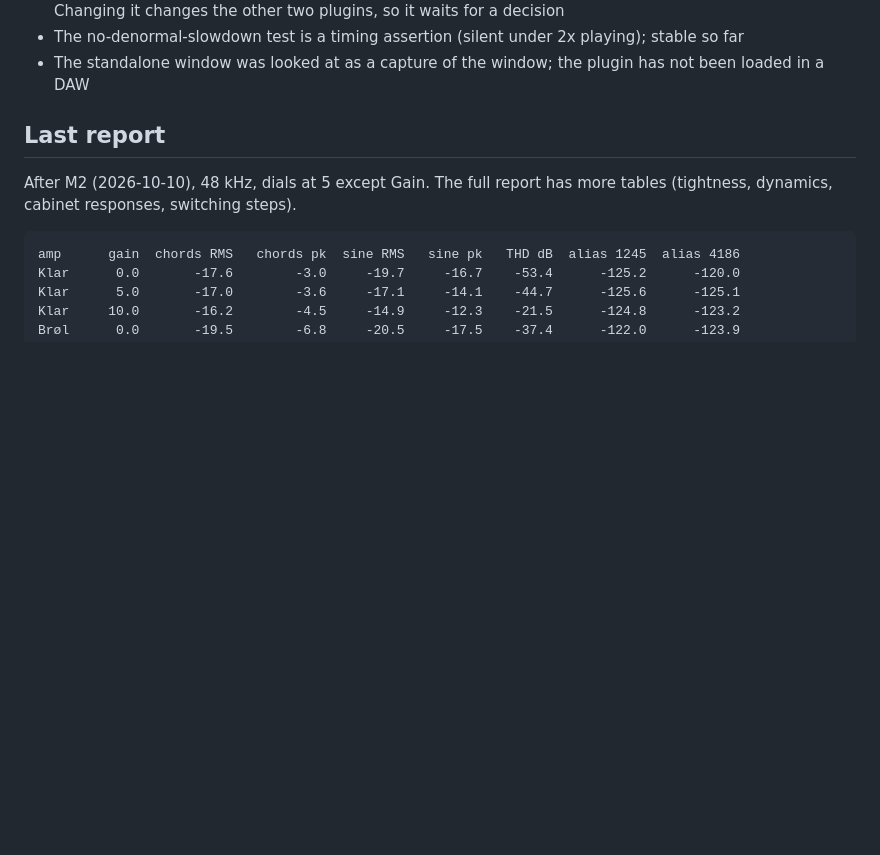
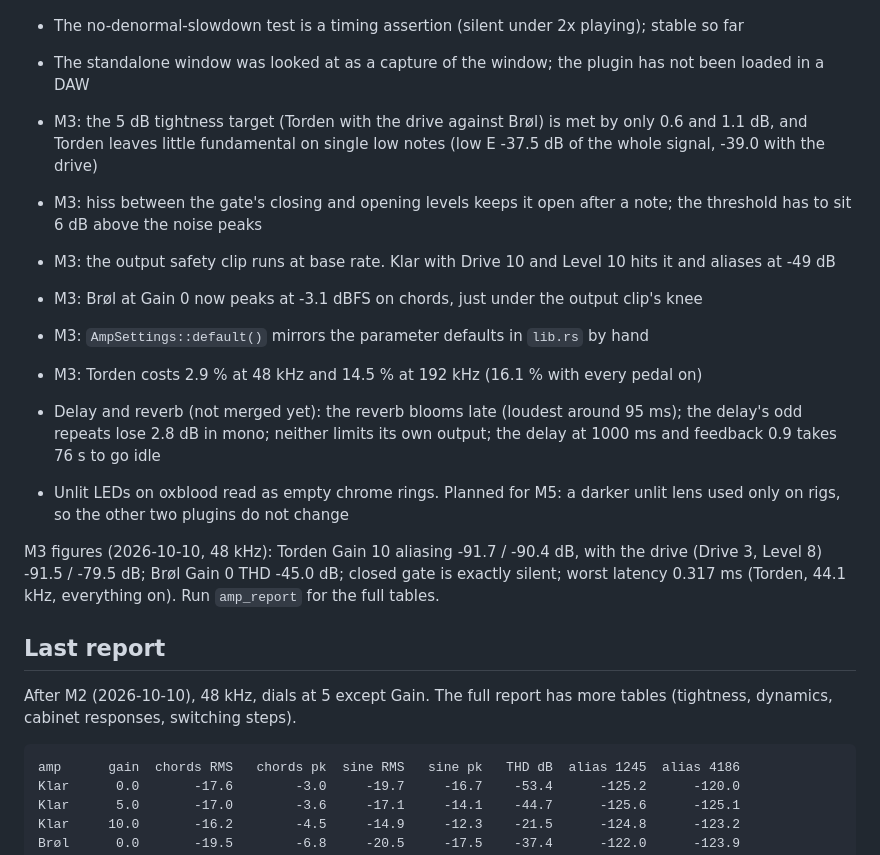
Before and after one commit to FrankDrebin893/GuitarPitchShifterPlugin, a Markdown page: docs/amp-progress.md, the part around one of its changes. GitHub-like rendering; blank space fills up the shorter version.

```diff
--- a/docs/amp-progress.md
+++ b/docs/amp-progress.md
@@ -168,6 +194,26 @@ preamp, tone stack, power amp), cabinet, stereo delay and reverb, output level,
 - The no-denormal-slowdown test is a timing assertion (silent under 2x playing); stable so far
 - The standalone window was looked at as a capture of the window; the plugin has not been
   loaded in a DAW
+
+- M3: the 5 dB tightness target (Torden with the drive against Brøl) is met by only 0.6 and
+  1.1 dB, and Torden leaves little fundamental on single low notes (low E -37.5 dB of the
+  whole signal, -39.0 with the drive)
+- M3: hiss between the gate's closing and opening levels keeps it open after a note; the
+  threshold has to sit 6 dB above the noise peaks
+- M3: the output safety clip runs at base rate. Klar with Drive 10 and Level 10 hits it and
+  aliases at -49 dB
+- M3: Brøl at Gain 0 now peaks at -3.1 dBFS on chords, just under the output clip's knee
+- M3: `AmpSettings::default()` mirrors the parameter defaults in `lib.rs` by hand
+- M3: Torden costs 2.9 % at 48 kHz and 14.5 % at 192 kHz (16.1 % with every pedal on)
+- Delay and reverb (not merged yet): the reverb blooms late (loudest around 95 ms); the
+  delay's odd repeats lose 2.8 dB in mono; neither limits its own output; the delay at
+  1000 ms and feedback 0.9 takes 76 s to go idle
+- Unlit LEDs on oxblood read as empty chrome rings. Planned for M5: a darker unlit lens used
+  only on rigs, so the other two plugins do not change
+
+M3 figures (2026-10-10, 48 kHz): Torden Gain 10 aliasing -91.7 / -90.4 dB, with the drive
+(Drive 3, Level 8) -91.5 / -79.5 dB; Brøl Gain 0 THD -45.0 dB; closed gate is exactly silent;
+worst latency 0.317 ms (Torden, 44.1 kHz, everything on). Run `amp_report` for the full tables.
 
 ## Last report
 
```
Also changed, not shown: other parts of docs/amp-progress.md (+44 -18 lines).
